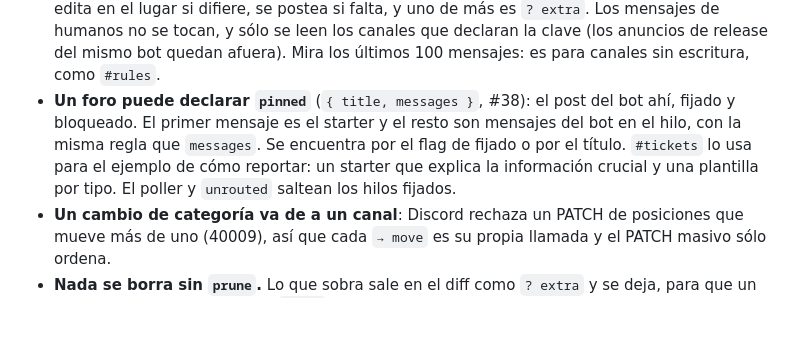
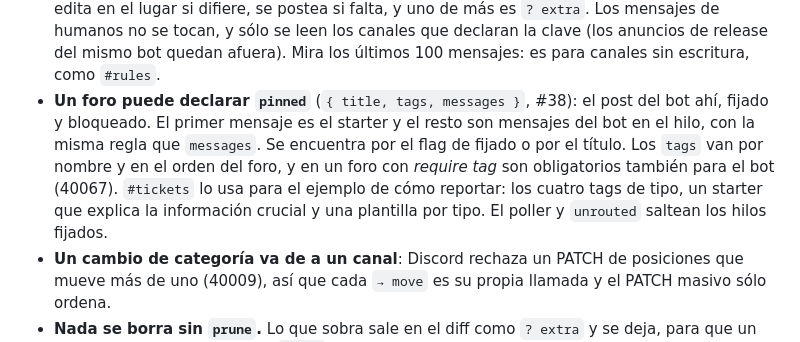
Before and after one commit to manucruzleiva/intake-bots, a Markdown page: README.md, the part around the change. Rendered like a GitHub page; blank space fills up the shorter version.

Commit message:
docs(readme): tags del post fijado (#38)
Co-Authored-By: Claude Opus 5.5 <noreply@anthropic.com>

```diff
--- a/README.md
+++ b/README.md
@@ -219,11 +219,12 @@ gh workflow run server.yml --repo manucruzleiva/intake-bots -f dry_run=false
   humanos no se tocan, y sólo se leen los canales que declaran la clave (los anuncios de release
   del mismo bot quedan afuera). Mira los últimos 100 mensajes: es para canales sin escritura, como
   `#rules`.
-- **Un foro puede declarar `pinned`** (`{ title, messages }`, #38): el post del bot ahí, fijado y
-  bloqueado. El primer mensaje es el starter y el resto son mensajes del bot en el hilo, con la misma
-  regla que `messages`. Se encuentra por el flag de fijado o por el título. `#tickets` lo usa para el
-  ejemplo de cómo reportar: un starter que explica la información crucial y una plantilla por
-  tipo. El poller y `unrouted` saltean los hilos fijados.
+- **Un foro puede declarar `pinned`** (`{ title, tags, messages }`, #38): el post del bot ahí, fijado
+  y bloqueado. El primer mensaje es el starter y el resto son mensajes del bot en el hilo, con la misma
+  regla que `messages`. Se encuentra por el flag de fijado o por el título. Los `tags` van por nombre
+  y en el orden del foro, y en un foro con *require tag* son obligatorios también para el bot (40067).
+  `#tickets` lo usa para el ejemplo de cómo reportar: los cuatro tags de tipo, un starter que explica
+  la información crucial y una plantilla por tipo. El poller y `unrouted` saltean los hilos fijados.
 - **Un cambio de categoría va de a un canal**: Discord rechaza un PATCH de posiciones que mueve más de
   uno (40009), así que cada `→ move` es su propia llamada y el PATCH masivo sólo ordena.
 - **Nada se borra sin `prune`.** Lo que sobra sale en el diff como `? extra` y se deja, para que un
```
